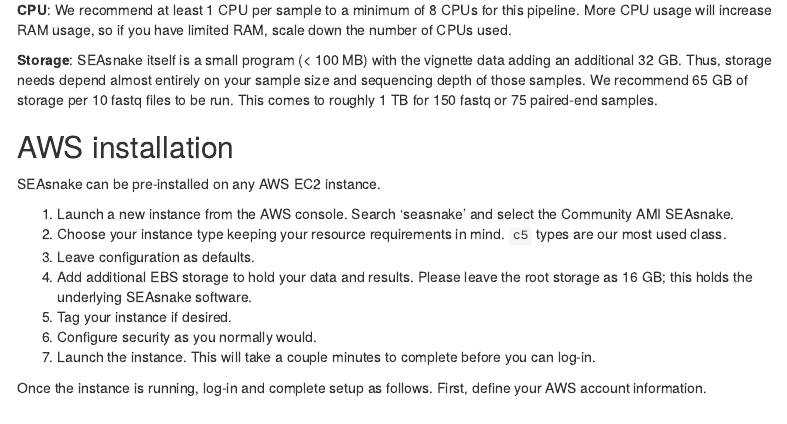
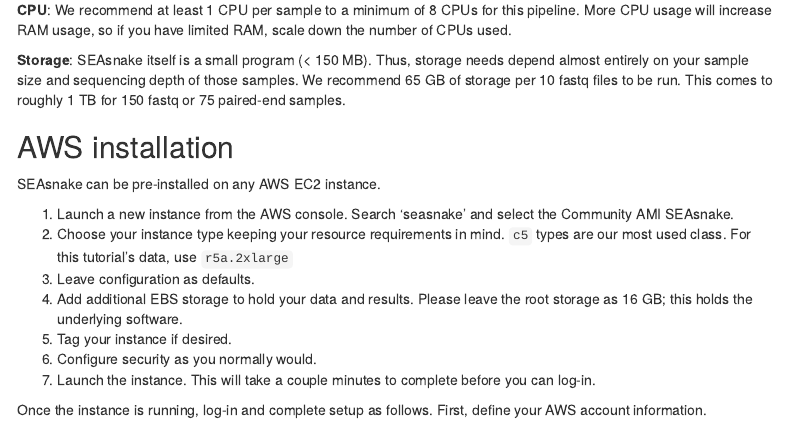
Before and after one commit to BIGslu/SEAsnake, an R Markdown document (vignette/SEAsnake_vignette.Rmd): the page in a window 1100 px wide, from 840 px down. The pictures show the output file vignette/SEAsnake_vignette.html that the author committed with the source, opened offline; menus at the side of the page are left out.

Commit message:
Update vignette resource info

```diff
--- a/vignette/SEAsnake_vignette.Rmd
+++ b/vignette/SEAsnake_vignette.Rmd
@@ -46,16 +46,16 @@
 
 **CPU**: We recommend at least 1 CPU per sample to a minimum of 8 CPUs for this pipeline. More CPU usage will increase RAM usage, so if you have limited RAM, scale down the number of CPUs used.
 
-**Storage**: SEAsnake itself is a small program (< 100 MB) with the vignette data adding an additional 32 GB. Thus, storage needs depend almost entirely on your sample size and sequencing depth of those samples. We recommend 65 GB of storage per 10 fastq files to be run. This comes to roughly 1 TB for 150 fastq or 75 paired-end samples.
+**Storage**: SEAsnake itself is a small program (< 150 MB). Thus, storage needs depend almost entirely on your sample size and sequencing depth of those samples. We recommend 65 GB of storage per 10 fastq files to be run. This comes to roughly 1 TB for 150 fastq or 75 paired-end samples.
 
 ## AWS installation
 
 SEAsnake can be pre-installed on any AWS EC2 instance.
 
 1. Launch a new instance from the AWS console. Search 'seasnake' and select the Community AMI SEAsnake.
-2. Choose your instance type keeping your resource requirements in mind. `c5` types are our most used class.
+2. Choose your instance type keeping your resource requirements in mind. `c5` types are our most used class. For this tutorial's data, use `r5a.2xlarge`
 3. Leave configuration as defaults.
-4. Add additional EBS storage to hold your data and results. Please leave the root storage as 16 GB; this holds the underlying SEAsnake software.
+4. Add additional EBS storage to hold your data and results. Please leave the root storage as 16 GB; this holds the underlying software.
 5. Tag your instance if desired.
 6. Configure security as you normally would.
 7. Launch the instance. This will take a couple minutes to complete before you can log-in.
```
Also changed, not shown: vignette/SEAsnake_vignette.html, vignette/SEAsnake_vignette.pdf.
